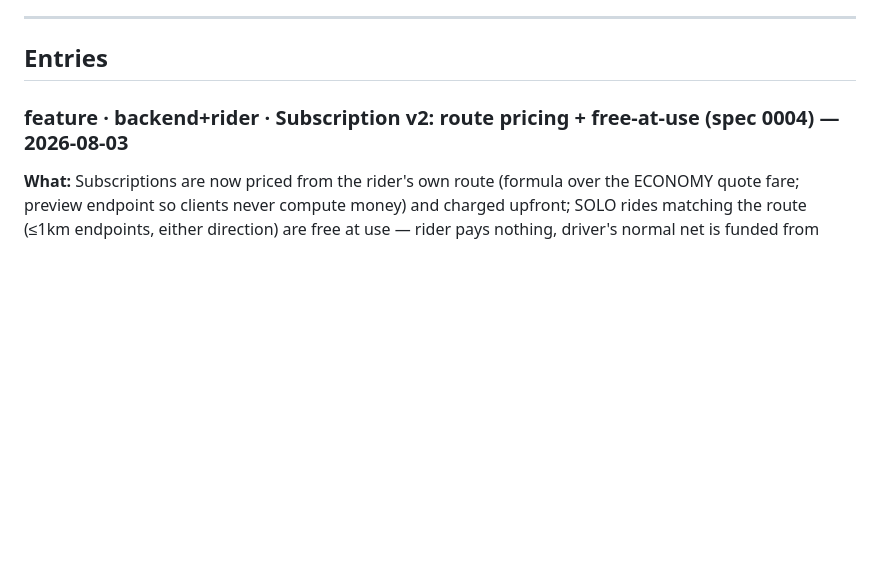
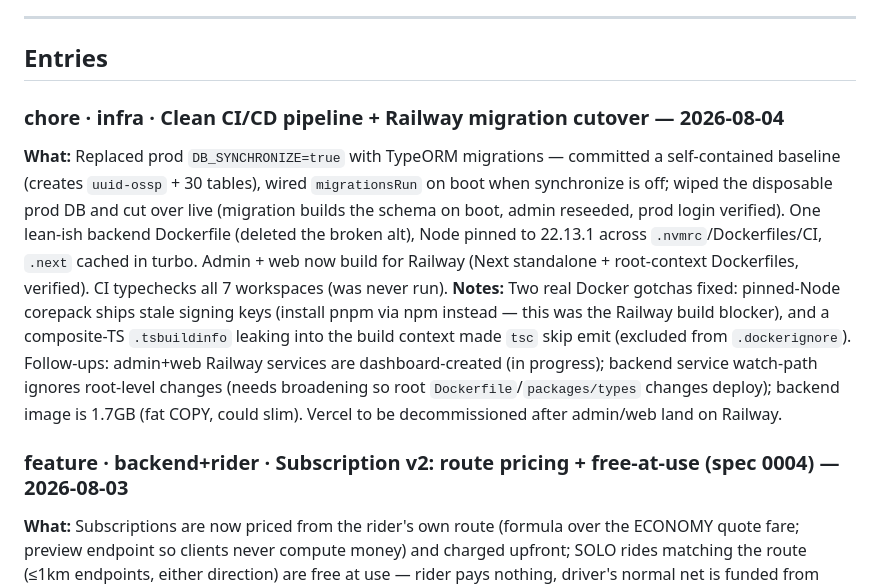
Before and after one commit to Kari-Org/kari-platform, a Markdown page: context/progress-log.md, the part around the change. GitHub-like rendering; blank space fills up the shorter version.

Commit message:
docs(context): log CI/CD cleanup + Railway migration cutover
Co-Authored-By: Claude Fable 5 <noreply@anthropic.com>

```diff
--- a/context/progress-log.md
+++ b/context/progress-log.md
@@ -26,6 +26,20 @@ must never drift from what was decided.
 ---
 
 ## Entries
+
+### chore · infra · Clean CI/CD pipeline + Railway migration cutover — 2026-08-04
+**What:** Replaced prod `DB_SYNCHRONIZE=true` with TypeORM migrations — committed a self-contained
+baseline (creates `uuid-ossp` + 30 tables), wired `migrationsRun` on boot when synchronize is off;
+wiped the disposable prod DB and cut over live (migration builds the schema on boot, admin reseeded,
+prod login verified). One lean-ish backend Dockerfile (deleted the broken alt), Node pinned to 22.13.1
+across `.nvmrc`/Dockerfiles/CI, `.next` cached in turbo. Admin + web now build for Railway (Next
+standalone + root-context Dockerfiles, verified). CI typechecks all 7 workspaces (was never run).
+**Notes:** Two real Docker gotchas fixed: pinned-Node corepack ships stale signing keys (install pnpm
+via npm instead — this was the Railway build blocker), and a composite-TS `.tsbuildinfo` leaking into
+the build context made `tsc` skip emit (excluded from `.dockerignore`). Follow-ups: admin+web Railway
+services are dashboard-created (in progress); backend service watch-path ignores root-level changes
+(needs broadening so root `Dockerfile`/`packages/types` changes deploy); backend image is 1.7GB (fat
+COPY, could slim). Vercel to be decommissioned after admin/web land on Railway.
 
 ### feature · backend+rider · Subscription v2: route pricing + free-at-use (spec 0004) — 2026-08-03
 **What:** Subscriptions are now priced from the rider's own route (formula over the ECONOMY quote fare;
```
